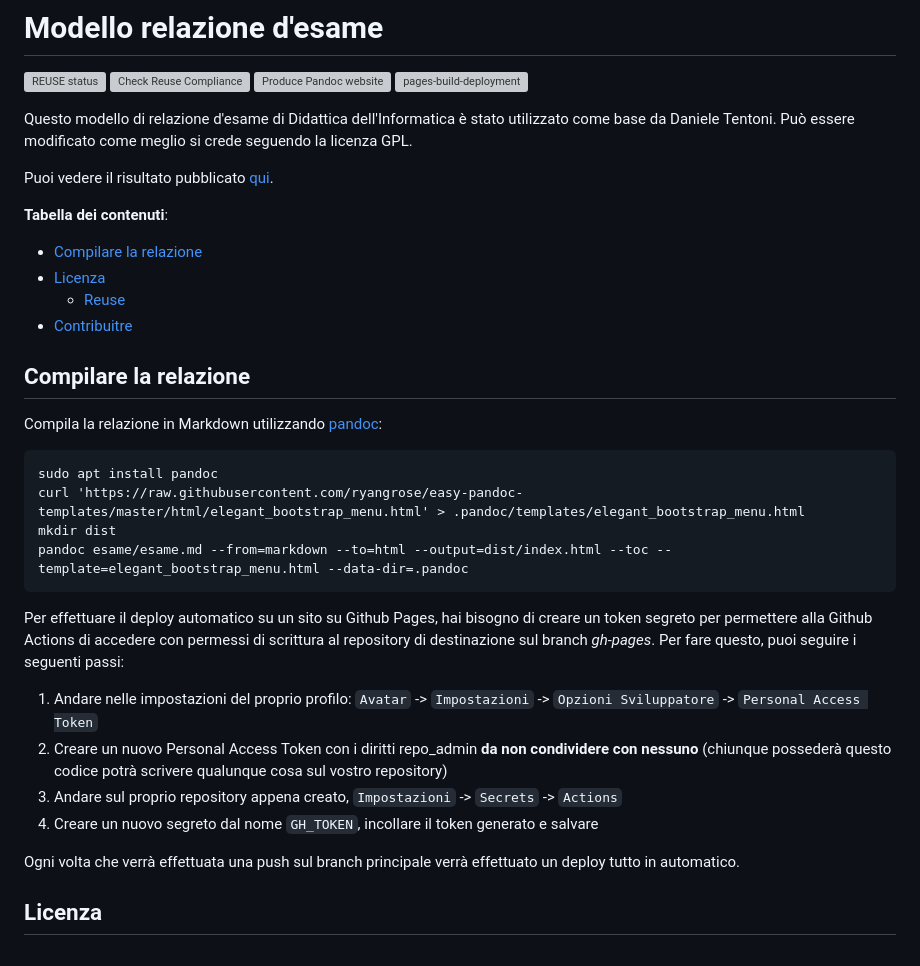
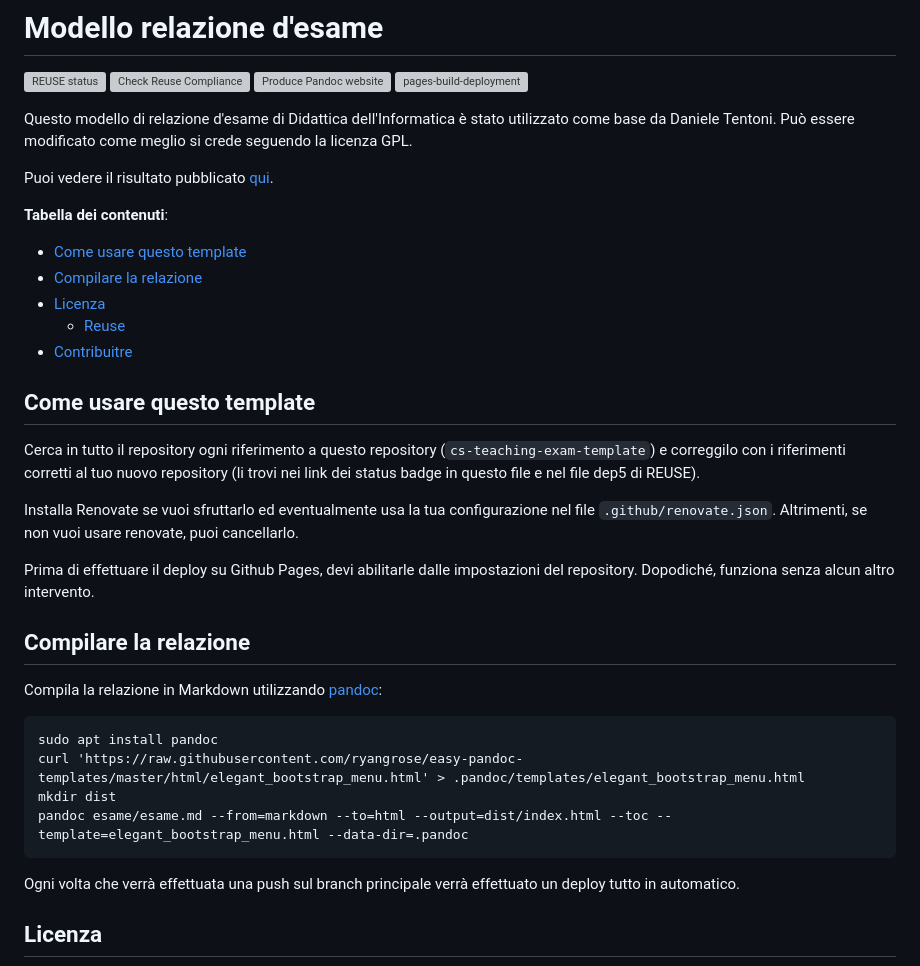
Before and after one commit to Daniele-Tentoni/cs-teaching-exam-template, a Markdown page: README.md, the part around the change. Rendered like a GitHub page; grey boxes are pictures that could not be loaded.

Commit message:
doc: describe how to use steps

````diff
--- a/README.md
+++ b/README.md
@@ -17,10 +17,19 @@ Puoi vedere il risultato pubblicato [qui](https://daniele-tentoni.github.io/cs-t
 
 **Tabella dei contenuti**:
 
+- [Come usare questo template](#come-usare-questo-template)
 - [Compilare la relazione](#compilare-la-relazione)
 - [Licenza](#licenza)
   - [Reuse](#reuse)
 - [Contribuitre](#contribuire)
+
+## Come usare questo template
+
+Cerca in tutto il repository ogni riferimento a questo repository (`cs-teaching-exam-template`) e correggilo con i riferimenti corretti al tuo nuovo repository (li trovi nei link dei status badge in questo file e nel file dep5 di REUSE).
+
+Installa Renovate se vuoi sfruttarlo ed eventualmente usa la tua configurazione nel file `.github/renovate.json`. Altrimenti, se non vuoi usare renovate, puoi cancellarlo.
+
+Prima di effettuare il deploy su Github Pages, devi abilitarle dalle impostazioni del repository. Dopodiché, funziona senza alcun altro intervento.
 
 ## Compilare la relazione
 
@@ -32,13 +41,6 @@ curl 'https://raw.githubusercontent.com/ryangrose/easy-pandoc-templates/master/h
 mkdir dist
 pandoc esame/esame.md --from=markdown --to=html --output=dist/index.html --toc --template=elegant_bootstrap_menu.html --data-dir=.pandoc
 ```
-
-Per effettuare il deploy automatico su un sito su Github Pages, hai bisogno di creare un token segreto per permettere alla Github Actions di accedere con permessi di scrittura al repository di destinazione sul branch _gh-pages_. Per fare questo, puoi seguire i seguenti passi:
-
-1. Andare nelle impostazioni del proprio profilo: `Avatar` -> `Impostazioni` -> `Opzioni Sviluppatore` -> `Personal Access Token`
-2. Creare un nuovo Personal Access Token con i diritti repo_admin **da non condividere con nessuno** (chiunque possederà questo codice potrà scrivere qualunque cosa sul vostro repository)
-3. Andare sul proprio repository appena creato, `Impostazioni` -> `Secrets` -> `Actions`
-4. Creare un nuovo segreto dal nome `GH_TOKEN`, incollare il token generato e salvare
 
 Ogni volta che verrà effettuata una push sul branch principale verrà effettuato un deploy tutto in automatico.
 
````
